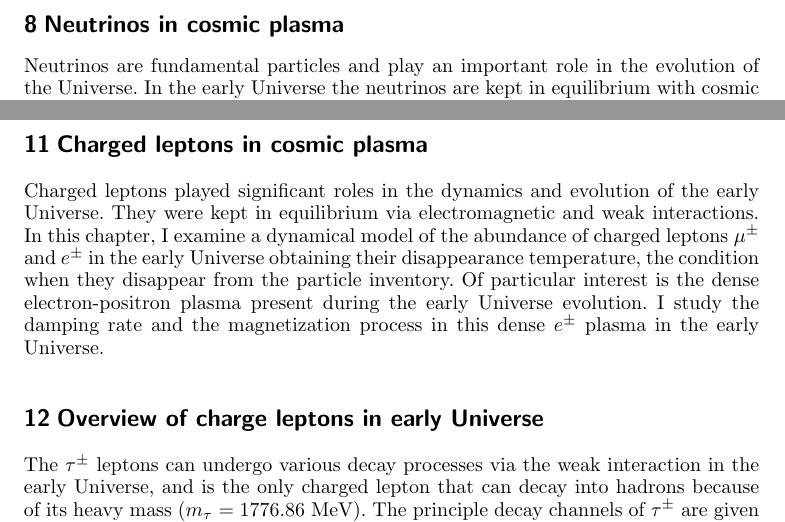
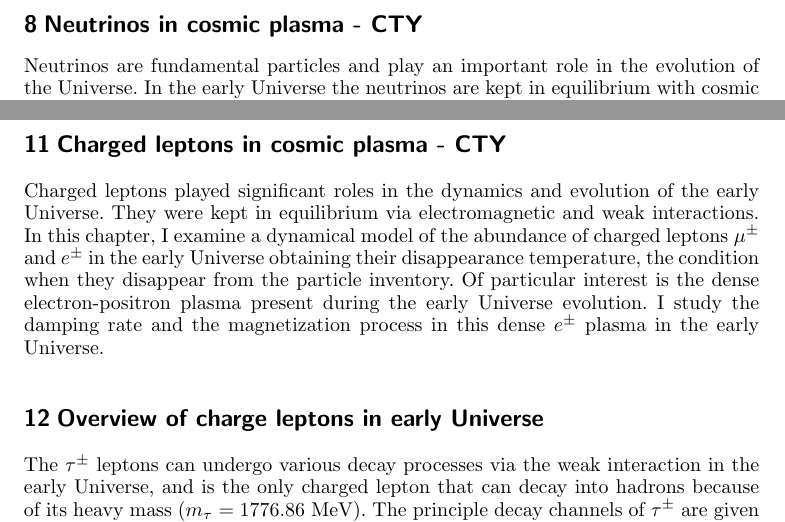
Before and after one commit to ajsteinmetz/thesis-collab-project, a LaTeX paper (ourphdmain.tex, which reads 02-yang/Chapter4.tex, 02-yang/Chapter5.tex): two parts of pages 40 and 58 of 229, joined at a grey line, cut so that both start at the same text. Compiled offline with pdfLaTeX.

Commit message:
Minor fixes.

```diff
--- a/02-yang/Chapter4.tex
+++ b/02-yang/Chapter4.tex
@@ -1,4 +1,4 @@
-\section{Neutrinos in cosmic plasma}\label{Neutrino}
+\section{Neutrinos in cosmic plasma - CTY}\label{Neutrino}
 Neutrinos are fundamental particles and play an important role in the evolution of the Universe. In the early Universe the neutrinos are kept in equilibrium with cosmic plasma via the weak interaction. The neutrino-matter interactions play a crucial role in  understanding of neutrinos evolution in the early Universe (such as the neutrino freezeout) and the later Universe (the property of today's neutrino background). In this chapter, I will examine the neutrino coherent and incoherent scattering with matter and their application in cosmology. The investigation of the relation between the effective number of neutrinos $N^{\mathrm{eff}}_\nu$ and lepton asymmetry $L$ after neutrino freezeout and its impact on Universe expansion is also discussed in this chapter.
 
 %{Introduction\daggerfootnote{This chapter has been published previously as \citet{Gottbrath1999}.}}
--- a/02-yang/Chapter5.tex
+++ b/02-yang/Chapter5.tex
@@ -1,4 +1,4 @@
-\section{Charged leptons in cosmic plasma}\label{Electron}
+\section{Charged leptons in cosmic plasma - CTY}\label{Electron}
 
 Charged leptons played significant roles in the dynamics and evolution of the early Universe. They were kept in equilibrium via electromagnetic and weak interactions.  In this chapter, I examine a dynamical model of the abundance of charged leptons $\mu^\pm$ and $e^\pm$ in the early Universe obtaining their disappearance temperature, the condition when they disappear from the particle inventory. Of particular interest is the dense electron-positron plasma present during the early Universe evolution. I study the damping rate and the magnetization process in this dense $e^\pm$ plasma in the early Universe.
 
```
Also changed, not shown: 02-yang/Chapter1.tex (+1 -1 lines), 02-yang/Chapter2.tex (+1 -1 lines), 02-yang/Chapter3.tex (+1 -1 lines).
